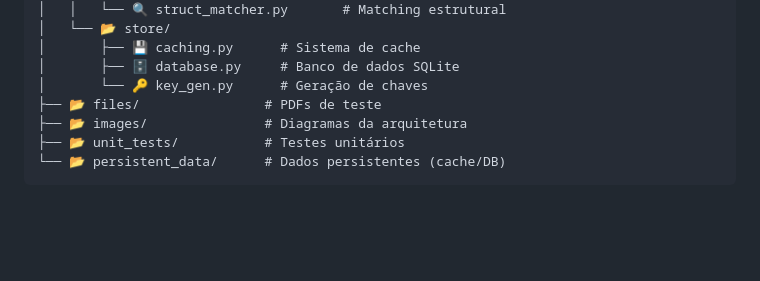
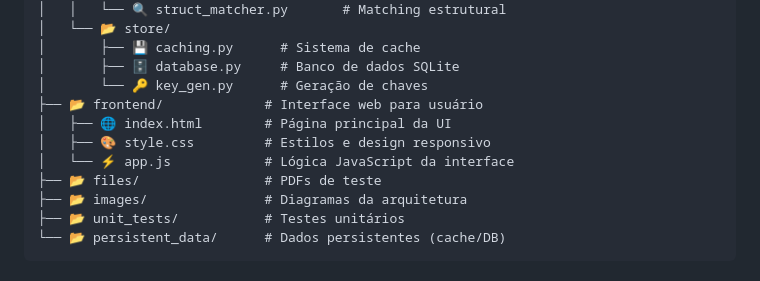
Before and after one commit to Matheus-F-Scatolin/ai-fellowship-project-matheus-scatolin, a Markdown page: README.md, the part around the change. Drawn GitHub-style; blank space fills up the shorter version.

Commit message:
Adicionando a parte da UI na seção da estrutura do projeto.

```diff
--- a/README.md
+++ b/README.md
@@ -168,6 +168,10 @@ ai-fellowship-project/
 │       ├── 💾 caching.py      # Sistema de cache
 │       ├── 🗄️ database.py     # Banco de dados SQLite
 │       └── 🔑 key_gen.py      # Geração de chaves
+├── 📂 frontend/             # Interface web para usuário
+│   ├── 🌐 index.html        # Página principal da UI
+│   ├── 🎨 style.css         # Estilos e design responsivo
+│   └── ⚡ app.js            # Lógica JavaScript da interface
 ├── 📂 files/                # PDFs de teste
 ├── 📂 images/               # Diagramas da arquitetura
 ├── 📂 unit_tests/           # Testes unitários
```
